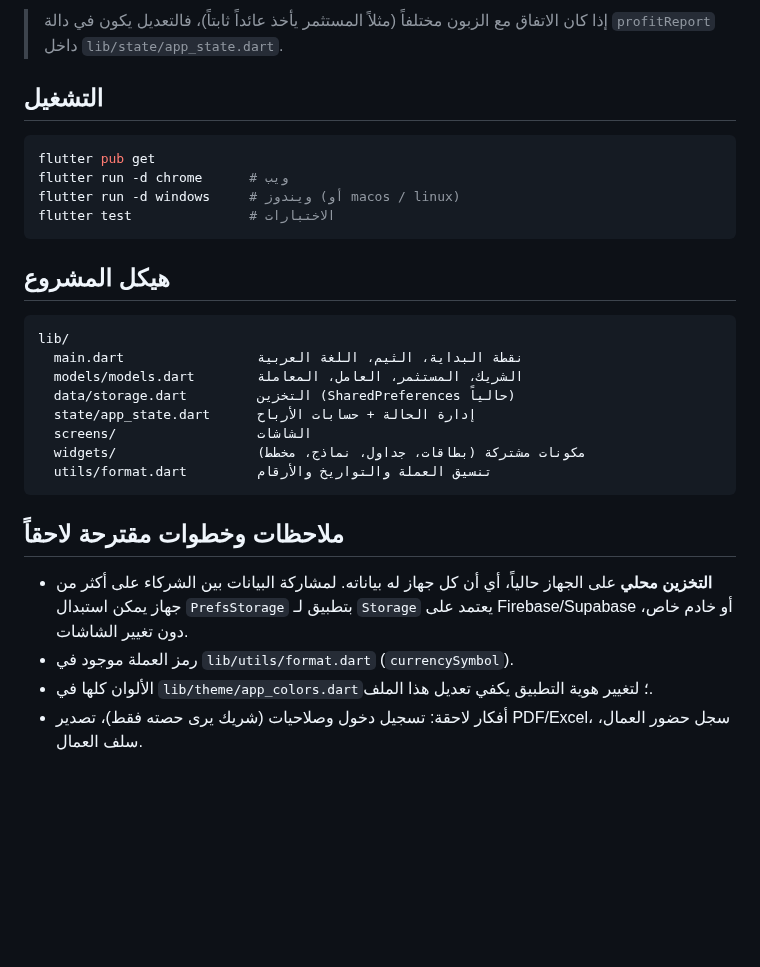
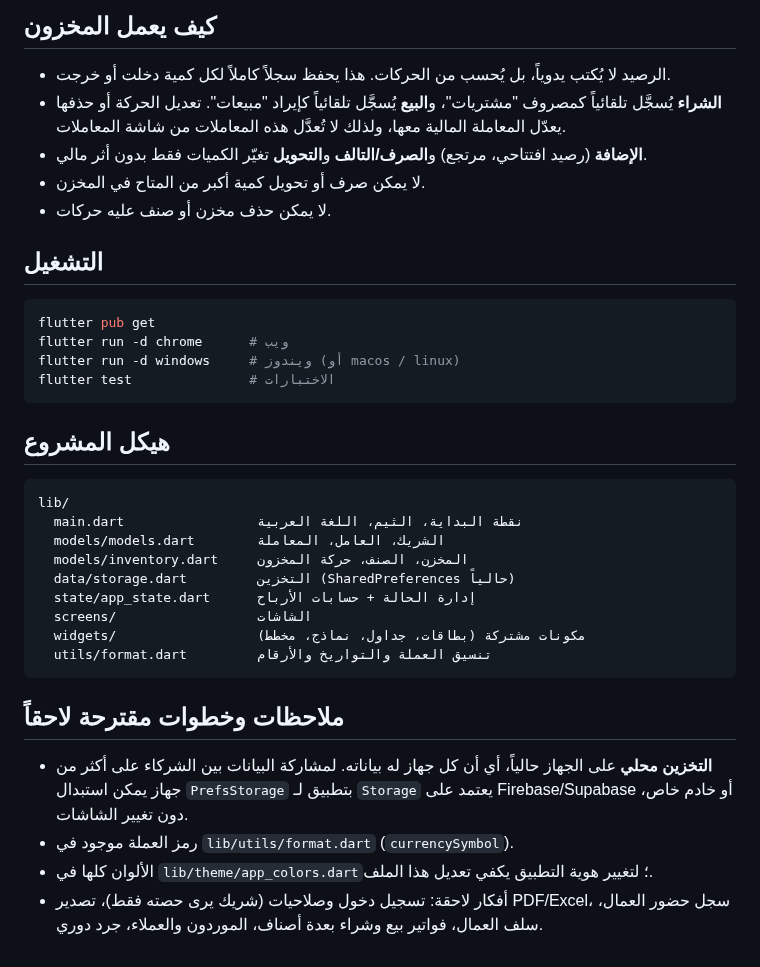
Before and after one commit to Ahmedtalb872/Medaba, a Markdown page: README.md, the part around one of its changes. Rendered like a GitHub page; blank space fills up the shorter version.

````diff
--- a/README.md
+++ b/README.md
@@ -33,5 +31,12 @@
 
-> إذا كان الاتفاق مع الزبون مختلفاً (مثلاً المستثمر يأخذ عائداً ثابتاً)، فالتعديل يكون في دالة `profitReport` داخل `lib/state/app_state.dart`.
+## كيف يعمل المخزون
+
+- الرصيد لا يُكتب يدوياً، بل يُحسب من الحركات. هذا يحفظ سجلاً كاملاً لكل كمية دخلت أو خرجت.
+- **الشراء** يُسجَّل تلقائياً كمصروف "مشتريات"، و**البيع** يُسجَّل تلقائياً كإيراد "مبيعات". تعديل الحركة أو حذفها يعدّل المعاملة المالية معها،
+  ولذلك لا تُعدَّل هذه المعاملات من شاشة المعاملات.
+- **الإضافة** (رصيد افتتاحي، مرتجع) و**الصرف/التالف** و**التحويل** تغيّر الكميات فقط بدون أثر مالي.
+- لا يمكن صرف أو تحويل كمية أكبر من المتاح في المخزن.
+- لا يمكن حذف مخزن أو صنف عليه حركات.
 
 ## التشغيل
 
@@ -47,7 +52,8 @@ flutter test               # الاختبارات
 ```
 lib/
   main.dart                 نقطة البداية، الثيم، اللغة العربية
-  models/models.dart        الشريك، المستثمر، العامل، المعاملة
+  models/models.dart        الشريك، العامل، المعاملة
+  models/inventory.dart     المخزن، الصنف، حركة المخزون
   data/storage.dart         التخزين (SharedPreferences حالياً)
   state/app_state.dart      إدارة الحالة + حسابات الأرباح
   screens/                  الشاشات
@@ -61,4 +67,4 @@ lib/
   يمكن استبدال `PrefsStorage` بتطبيق لـ `Storage` يعتمد على Firebase/Supabase أو خادم خاص، دون تغيير الشاشات.
 - رمز العملة موجود في `lib/utils/format.dart` (`currencySymbol`).
 - الألوان كلها في `lib/theme/app_colors.dart`؛ لتغيير هوية التطبيق يكفي تعديل هذا الملف.
-- أفكار لاحقة: تسجيل دخول وصلاحيات (شريك يرى حصته فقط)، تصدير PDF/Excel، سجل حضور العمال، سلف العمال.
+- أفكار لاحقة: تسجيل دخول وصلاحيات (شريك يرى حصته فقط)، تصدير PDF/Excel، سجل حضور العمال، سلف العمال، فواتير بيع وشراء بعدة أصناف، الموردون والعملاء، جرد دوري.
````
Also changed, not shown: other parts of README.md (+7 -9 lines), docs/screenshots/dashboard.png, docs/screenshots/inventory.png (added), docs/screenshots/partners.png (deleted), docs/screenshots/stock-move.png (added), 13 other files.
